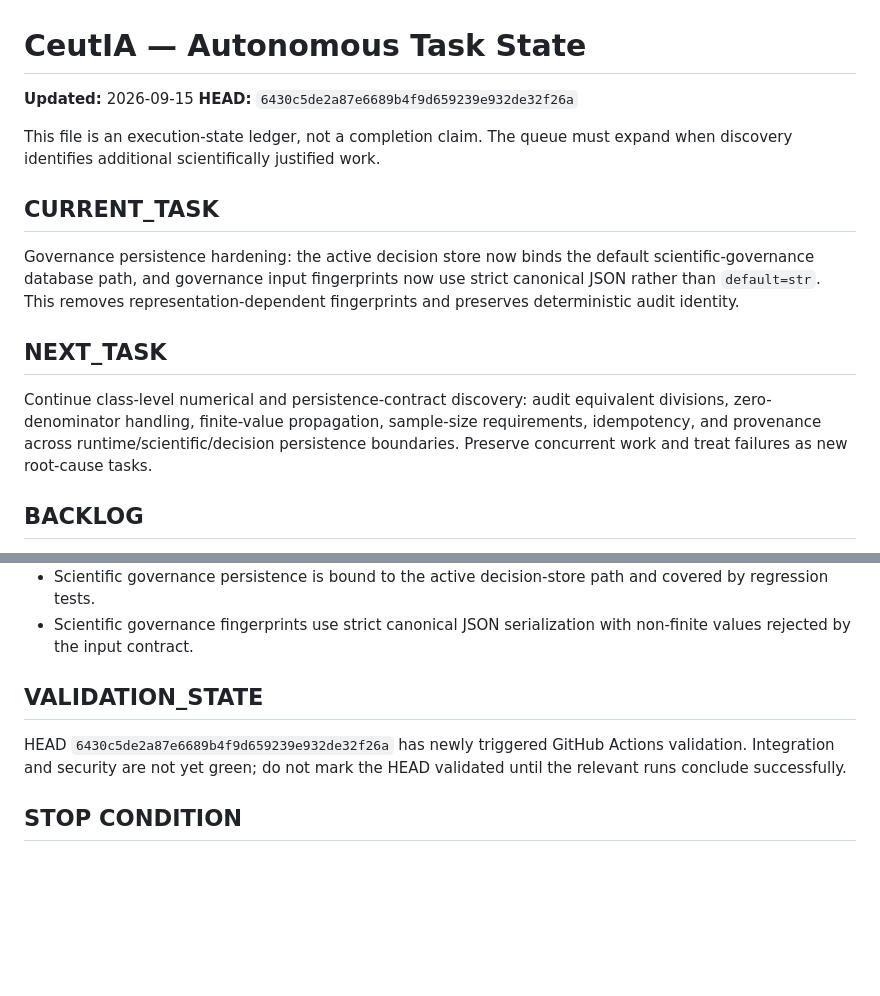
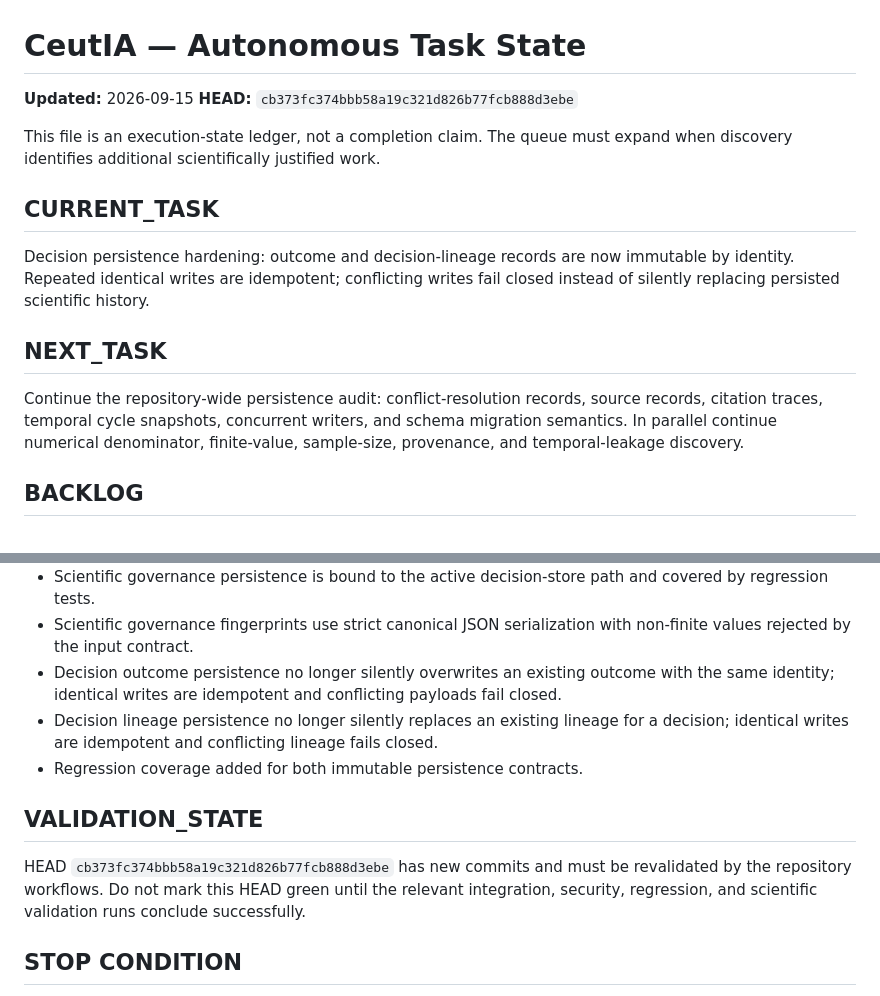
Before and after one commit to DrRomanSalvador/Ceuta, a Markdown page: docs/AUTONOMOUS_TASK_STATE.md, 2 parts joined by grey strips. Rendered like a GitHub page; blank space fills up the shorter version.

Commit message:
docs: record persistence immutability hardening

```diff
--- a/docs/AUTONOMOUS_TASK_STATE.md
+++ b/docs/AUTONOMOUS_TASK_STATE.md
@@ -1,17 +1,17 @@
 # CeutIA — Autonomous Task State
 
 **Updated:** 2026-09-15
-**HEAD:** `6430c5de2a87e6689b4f9d659239e932de32f26a`
+**HEAD:** `cb373fc374bbb58a19c321d826b77fcb888d3ebe`
 
 This file is an execution-state ledger, not a completion claim. The queue must expand when discovery identifies additional scientifically justified work.
 
 ## CURRENT_TASK
 
-Governance persistence hardening: the active decision store now binds the default scientific-governance database path, and governance input fingerprints now use strict canonical JSON rather than `default=str`. This removes representation-dependent fingerprints and preserves deterministic audit identity.
+Decision persistence hardening: outcome and decision-lineage records are now immutable by identity. Repeated identical writes are idempotent; conflicting writes fail closed instead of silently replacing persisted scientific history.
 
 ## NEXT_TASK
 
-Continue class-level numerical and persistence-contract discovery: audit equivalent divisions, zero-denominator handling, finite-value propagation, sample-size requirements, idempotency, and provenance across runtime/scientific/decision persistence boundaries. Preserve concurrent work and treat failures as new root-cause tasks.
+Continue the repository-wide persistence audit: conflict-resolution records, source records, citation traces, temporal cycle snapshots, concurrent writers, and schema migration semantics. In parallel continue numerical denominator, finite-value, sample-size, provenance, and temporal-leakage discovery.
 
 ## BACKLOG
 
@@ -63,10 +63,13 @@ None currently identified as blocking all independent work.
 - Regression tests lock the non-DP aggregation contract and finite-input/sample-size guards.
 - Scientific governance persistence is bound to the active decision-store path and covered by regression tests.
 - Scientific governance fingerprints use strict canonical JSON serialization with non-finite values rejected by the input contract.
+- Decision outcome persistence no longer silently overwrites an existing outcome with the same identity; identical writes are idempotent and conflicting payloads fail closed.
+- Decision lineage persistence no longer silently replaces an existing lineage for a decision; identical writes are idempotent and conflicting lineage fails closed.
+- Regression coverage added for both immutable persistence contracts.
 
 ## VALIDATION_STATE
 
-HEAD `6430c5de2a87e6689b4f9d659239e932de32f26a` has newly triggered GitHub Actions validation. Integration and security are not yet green; do not mark the HEAD validated until the relevant runs conclude successfully.
+HEAD `cb373fc374bbb58a19c321d826b77fcb888d3ebe` has new commits and must be revalidated by the repository workflows. Do not mark this HEAD green until the relevant integration, security, regression, and scientific validation runs conclude successfully.
 
 ## STOP CONDITION
 
```
